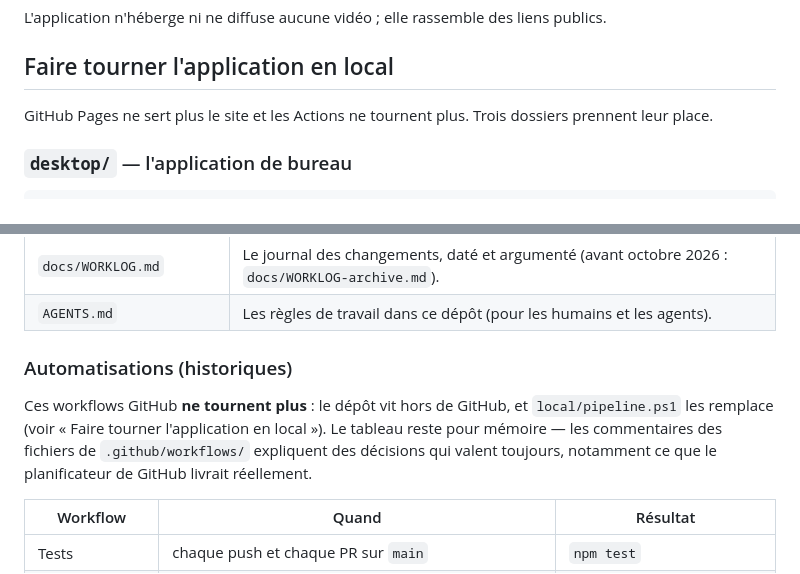
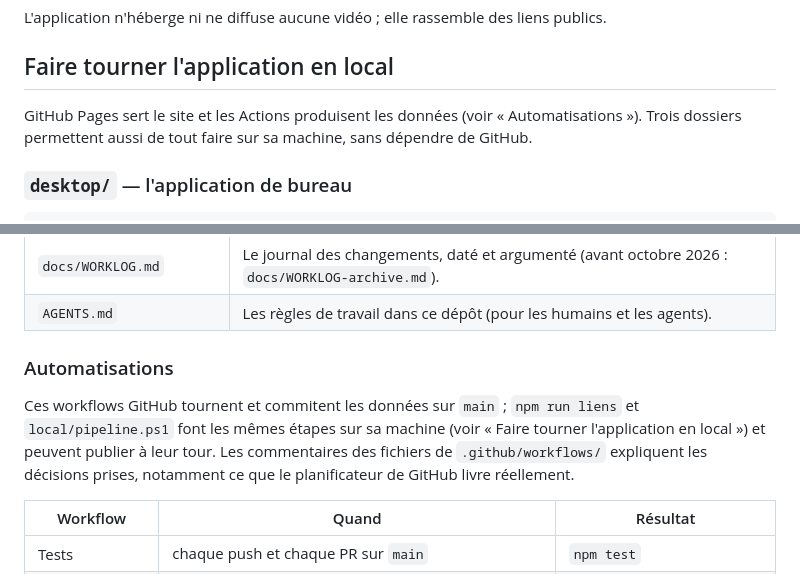
Before and after one commit to ouellettejeanphilippe-source/footy, a Markdown page: README.md, 2 parts joined by grey strips. Drawn GitHub-style.

Commit message:
docs: le README dit de nouveau que Pages sert le site et que les Actions tournent
Vérifié : Pages répond 200 sur data/streams.json, et le robot commite les liens toutes
les 30 min. Le WORKLOG note aussi la décision : pas de compte Cloudflare pour ce projet.

Co-Authored-By: Claude Fable 5.1 <noreply@anthropic.com>
Claude-Session: https://claude.ai/code/session_01BmQ1ieoC2EcDBUHEH4rnfT

```diff
--- a/README.md
+++ b/README.md
@@ -48,7 +48,7 @@ L'application n'héberge ni ne diffuse aucune vidéo ; elle rassemble des liens
 
 ## Faire tourner l'application en local
 
-GitHub Pages ne sert plus le site et les Actions ne tournent plus. Trois dossiers prennent leur place.
+GitHub Pages sert le site et les Actions produisent les données (voir « Automatisations »). Trois dossiers permettent aussi de tout faire sur sa machine, sans dépendre de GitHub.
 
 ### `desktop/` — l'application de bureau
 
@@ -158,9 +158,9 @@ Un nouveau domaine à essayer ? `npm run sonder -- streamed.st autre-site.xyz` d
 | `docs/WORKLOG.md` | Le journal des changements, daté et argumenté (avant octobre 2026 : `docs/WORKLOG-archive.md`). |
 | `AGENTS.md` | Les règles de travail dans ce dépôt (pour les humains et les agents). |
 
-### Automatisations (historiques)
+### Automatisations
 
-Ces workflows GitHub **ne tournent plus** : le dépôt vit hors de GitHub, et `local/pipeline.ps1` les remplace (voir « Faire tourner l'application en local »). Le tableau reste pour mémoire — les commentaires des fichiers de `.github/workflows/` expliquent des décisions qui valent toujours, notamment ce que le planificateur de GitHub livrait réellement.
+Ces workflows GitHub tournent et commitent les données sur `main` ; `npm run liens` et `local/pipeline.ps1` font les mêmes étapes sur sa machine (voir « Faire tourner l'application en local ») et peuvent publier à leur tour. Les commentaires des fichiers de `.github/workflows/` expliquent les décisions prises, notamment ce que le planificateur de GitHub livre réellement.
 
 | Workflow | Quand | Résultat |
 |---|---|---|
```
Also changed, not shown: docs/WORKLOG.md (+2 -2 lines).
